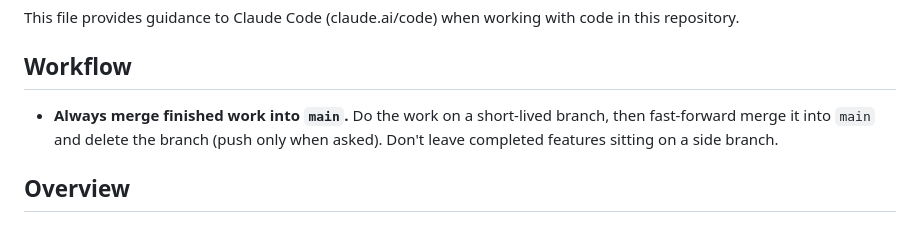
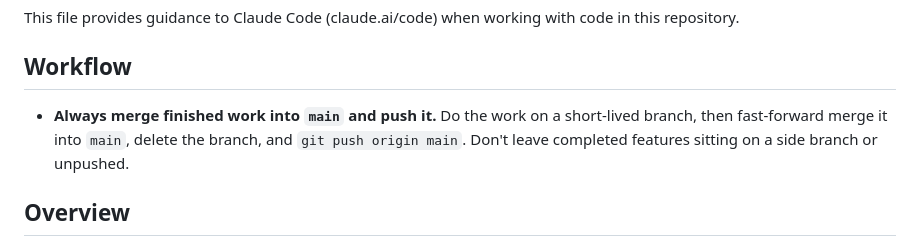
Before and after one commit to lbtoha/shop, a Markdown page: CLAUDE.md, the part around the change. GitHub-like rendering.

Commit message:
docs: always push main after merge (CLAUDE.md workflow)
Co-Authored-By: Claude Opus 4.8 (1M context) <noreply@anthropic.com>

```diff
--- a/CLAUDE.md
+++ b/CLAUDE.md
@@ -4,7 +4,7 @@ This file provides guidance to Claude Code (claude.ai/code) when working with co
 
 ## Workflow
 
-- **Always merge finished work into `main`.** Do the work on a short-lived branch, then fast-forward merge it into `main` and delete the branch (push only when asked). Don't leave completed features sitting on a side branch.
+- **Always merge finished work into `main` and push it.** Do the work on a short-lived branch, then fast-forward merge it into `main`, delete the branch, and `git push origin main`. Don't leave completed features sitting on a side branch or unpushed.
 
 ## Overview
 
```
